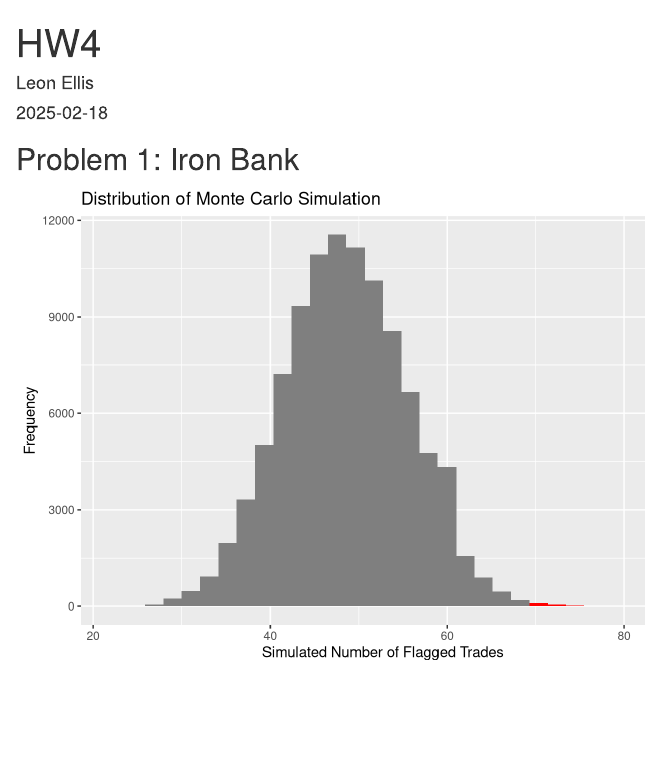
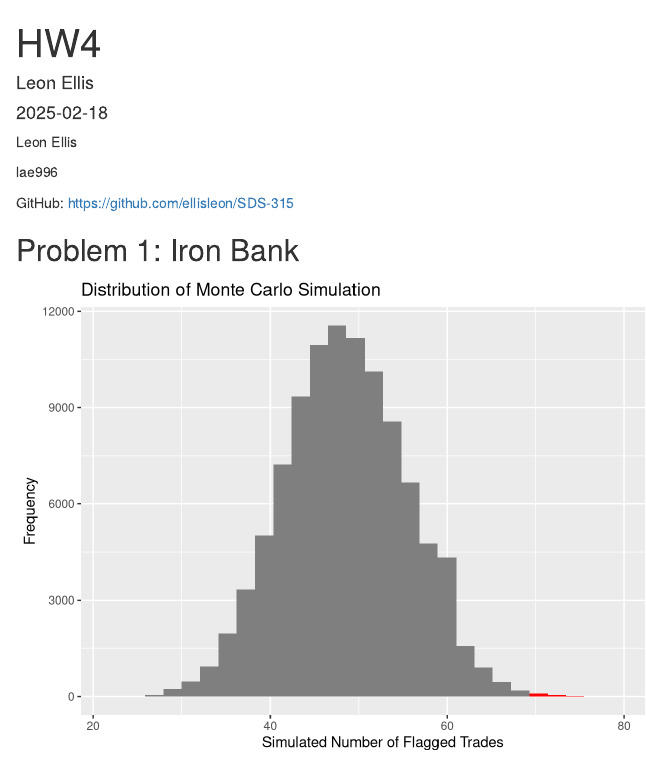
Before and after one commit to ellisleon/SDS-315, an R Markdown document (hw4.Rmd): the page in a window 1100 px wide, from its top. Rendered offline with R 4.5, knitr and Pandoc, with nearby package versions; code that draws random numbers runs with fixed seeds of ours; some code elsewhere in the file could not run offline.

Commit message:
Update hw4.Rmd

````diff
--- a/hw4.Rmd
+++ b/hw4.Rmd
@@ -8,6 +8,11 @@ output: html_document
 ```{r setup, include=FALSE}
 knitr::opts_chunk$set(echo = TRUE)
 ```
+Leon Ellis
+
+lae996
+
+GitHub: https://github.com/ellisleon/SDS-315
 
 ```{r, echo=FALSE, message=FALSE, warning=FALSE}
 library(mosaic)
````
